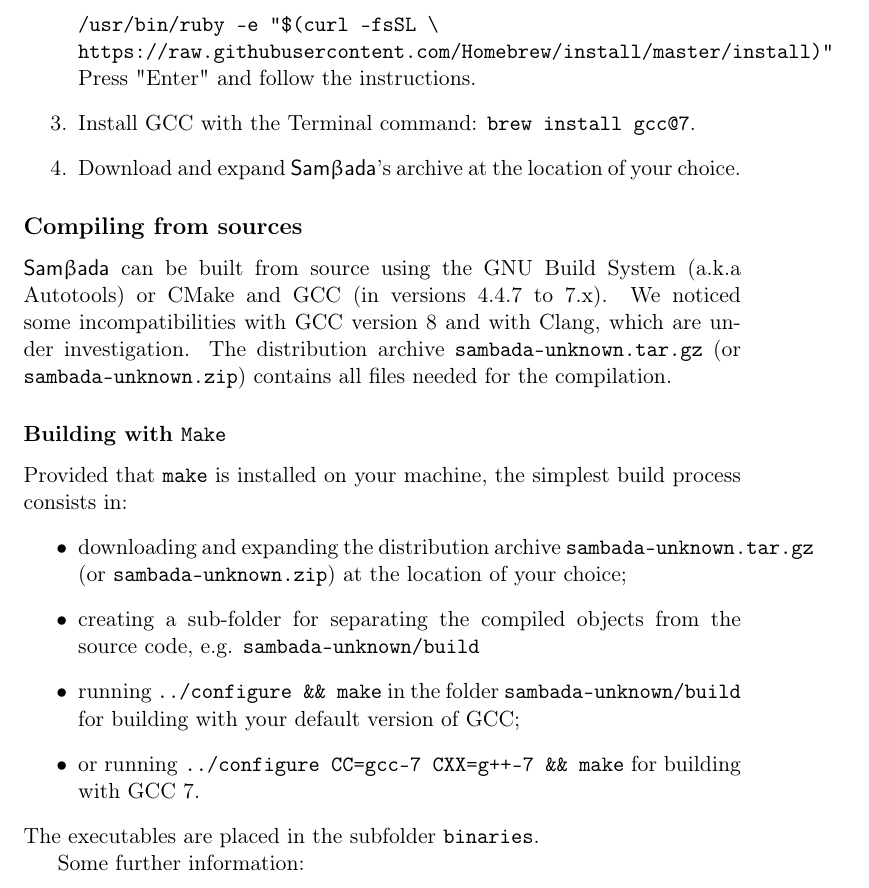
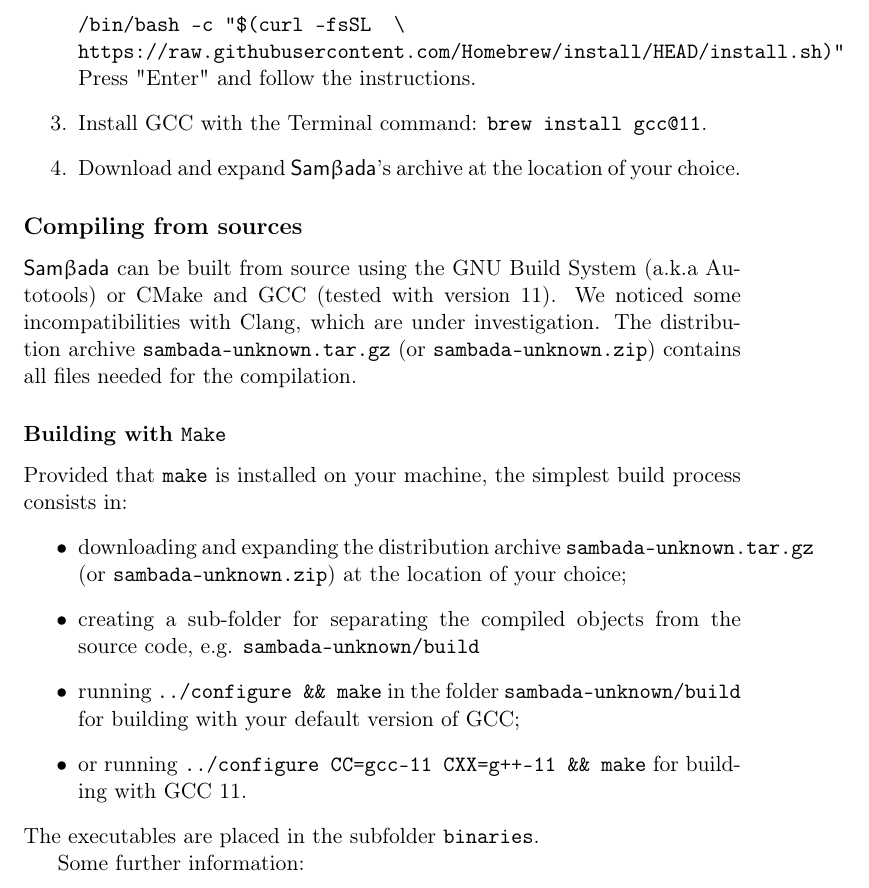
Before and after one commit to Sylvie/sambada, a LaTeX document (manual/manual.tex): part of page 3 of 34, cut so that both start at the same text. Compiled offline with pdfLaTeX.

Commit message:
SMB-128: Mise à jour de l'installation sur macOS
Téléchargement de HomeBrew et GCC 11.

```diff
--- a/manual/manual.tex
+++ b/manual/manual.tex
@@ -209,16 +209,16 @@
 \item{Open a Terminal prompt (located at \prog{/Applications/Utilities/Terminal.app}).}
 \item{Browse to \prog{Homebrew}'s home page (\url{https://brew.sh/}) and copy the installation command into the Terminal.
 At the time of writing, the command is: \\
-\verb+/usr/bin/ruby -e "$(curl -fsSL \+ \\*
-\verb+https://raw.githubusercontent.com/Homebrew/install/master/install)"+
+\verb+/bin/bash -c "$(curl -fsSL  \+ \\*
+\verb+https://raw.githubusercontent.com/Homebrew/install/HEAD/install.sh)"+
 Press "Enter" and follow the instructions.}
-\item{Install GCC with the Terminal command: \prog{brew install gcc@7}.}
+\item{Install GCC with the Terminal command: \prog{brew install gcc@11}.}
 \item{Download and expand \smb's archive at the location of your choice.}
 \end{enumerate}
 
 \subsection*{Compiling from sources}
-\smb\ can be built from source using the GNU Build System (a.k.a Autotools) or CMake and GCC (in versions 4.4.7 to 7.x).
-We noticed some incompatibilities with GCC version 8 and with Clang, which are under investigation.
+\smb\ can be built from source using the GNU Build System (a.k.a Autotools) or CMake and GCC (tested with version~11).
+We noticed some incompatibilities with Clang, which are under investigation.
 The distribution archive \prog{sambada-\versionnumber.tar.gz} (or \prog{sambada-\versionnumber.zip}) contains all files needed for the compilation.
 
 \subsubsection*{Building with \prog{Make}}
@@ -227,7 +227,7 @@
 \item{downloading and expanding the distribution archive \prog{sambada-\versionnumber.tar.gz} (or \prog{sambada-\versionnumber.zip}) at the location of your choice;}
 \item{creating a sub-folder for separating the compiled objects from the source code, e.g. \prog{sambada-\versionnumber/build}}
 \item{running \prog{../configure \&\& make} in the folder \prog{sambada-\versionnumber/build} for building with your default version of GCC;}
-\item{or running \prog{../configure CC=gcc-7 CXX=g++-7 \&\& make} for building with GCC~7.}
+\item{or running \prog{../configure CC=gcc-11 CXX=g++-11 \&\& make} for building with GCC~11.}
 \end{itemize}
 The executables are placed in the subfolder \prog{binaries}.
 
```
Also changed, not shown: manual/manual.tex (2 more changed lines).
